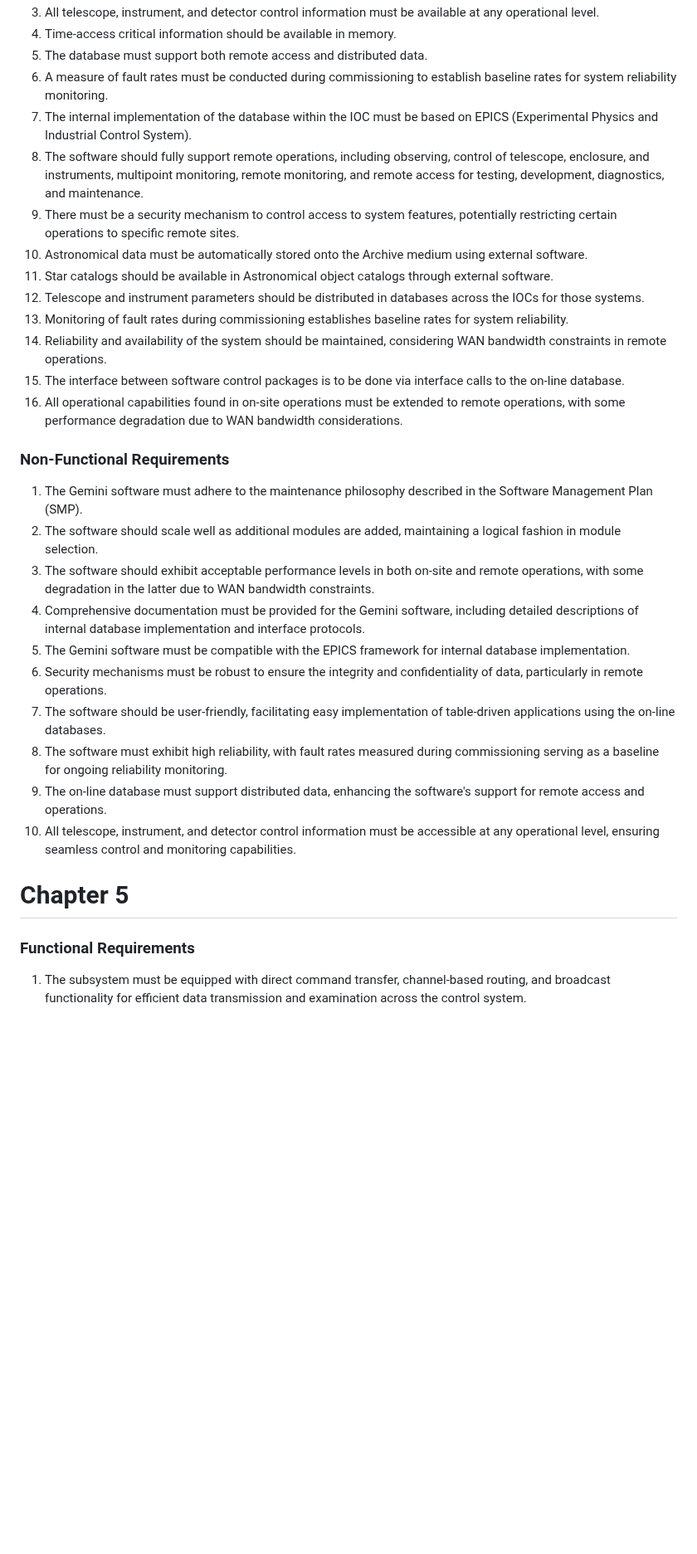
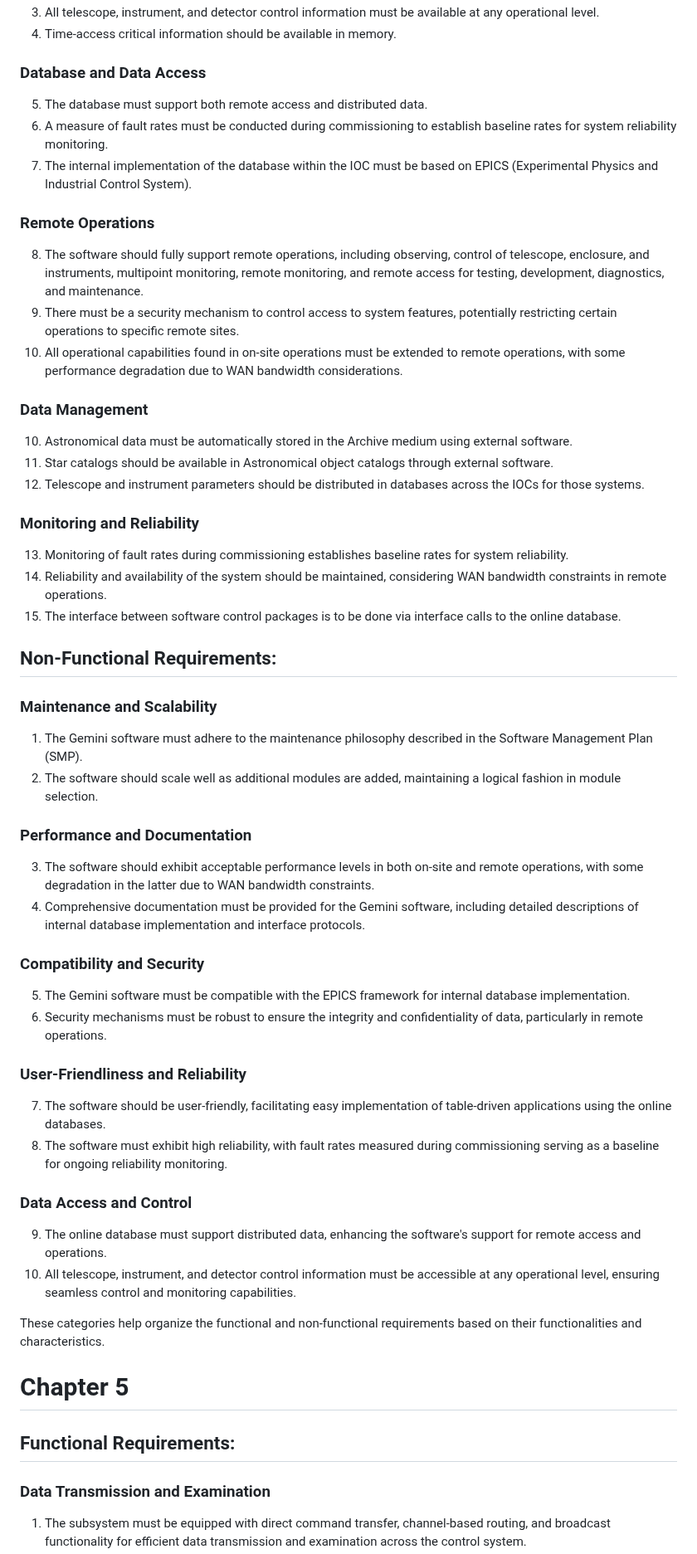
Before and after one commit to ICT-Mahidol/Gemini-2023, a Markdown page: FahRakPor.md, the part around one of its changes. Shown at 83% size. Drawn GitHub-style; blank space fills up the shorter version.

```diff
--- a/FahRakPor.md
+++ b/FahRakPor.md
@@ -87,30 +136,53 @@
 3. All telescope, instrument, and detector control information must be available at any operational level.
 4. Time-access critical information should be available in memory.
+
+### Database and Data Access
 5. The database must support both remote access and distributed data.
 6. A measure of fault rates must be conducted during commissioning to establish baseline rates for system reliability monitoring.
 7. The internal implementation of the database within the IOC must be based on EPICS (Experimental Physics and Industrial Control System).
+
+### Remote Operations
 8. The software should fully support remote operations, including observing, control of telescope, enclosure, and instruments, multipoint monitoring, remote monitoring, and remote access for testing, development, diagnostics, and maintenance.
 9. There must be a security mechanism to control access to system features, potentially restricting certain operations to specific remote sites.
-10. Astronomical data must be automatically stored onto the Archive medium using external software.
+16. All operational capabilities found in on-site operations must be extended to remote operations, with some performance degradation due to WAN bandwidth considerations.
+
+### Data Management
+10. Astronomical data must be automatically stored in the Archive medium using external software.
 11. Star catalogs should be available in Astronomical object catalogs through external software.
 12. Telescope and instrument parameters should be distributed in databases across the IOCs for those systems.
+
+### Monitoring and Reliability
 13. Monitoring of fault rates during commissioning establishes baseline rates for system reliability.
 14. Reliability and availability of the system should be maintained, considering WAN bandwidth constraints in remote operations.
-15. The interface between software control packages is to be done via interface calls to the on-line database.
-16. All operational capabilities found in on-site operations must be extended to remote operations, with some performance degradation due to WAN bandwidth considerations.
+15. The interface between software control packages is to be done via interface calls to the online database.
 
-### Non-Functional Requirements
+## Non-Functional Requirements:
+
+### Maintenance and Scalability
 1. The Gemini software must adhere to the maintenance philosophy described in the Software Management Plan (SMP).
 2. The software should scale well as additional modules are added, maintaining a logical fashion in module selection.
+
+### Performance and Documentation
 3. The software should exhibit acceptable performance levels in both on-site and remote operations, with some degradation in the latter due to WAN bandwidth constraints.
 4. Comprehensive documentation must be provided for the Gemini software, including detailed descriptions of internal database implementation and interface protocols.
+
+### Compatibility and Security
 5. The Gemini software must be compatible with the EPICS framework for internal database implementation.
 6. Security mechanisms must be robust to ensure the integrity and confidentiality of data, particularly in remote operations.
-7. The software should be user-friendly, facilitating easy implementation of table-driven applications using the on-line databases.
+
+### User-Friendliness and Reliability
+7. The software should be user-friendly, facilitating easy implementation of table-driven applications using the online databases.
 8. The software must exhibit high reliability, with fault rates measured during commissioning serving as a baseline for ongoing reliability monitoring.
-9. The on-line database must support distributed data, enhancing the software's support for remote access and operations.
+
+### Data Access and Control
+9. The online database must support distributed data, enhancing the software's support for remote access and operations.
 10. All telescope, instrument, and detector control information must be accessible at any operational level, ensuring seamless control and monitoring capabilities.
 
+These categories help organize the functional and non-functional requirements based on their functionalities and characteristics.
+
 # Chapter 5
-### Functional Requirements
+
+## Functional Requirements:
+
+### Data Transmission and Examination
 1. The subsystem must be equipped with direct command transfer, channel-based routing, and broadcast functionality for efficient data transmission and examination across the control system.
```
Also changed, not shown: other parts of FahRakPor.md (+164 -26 lines).
